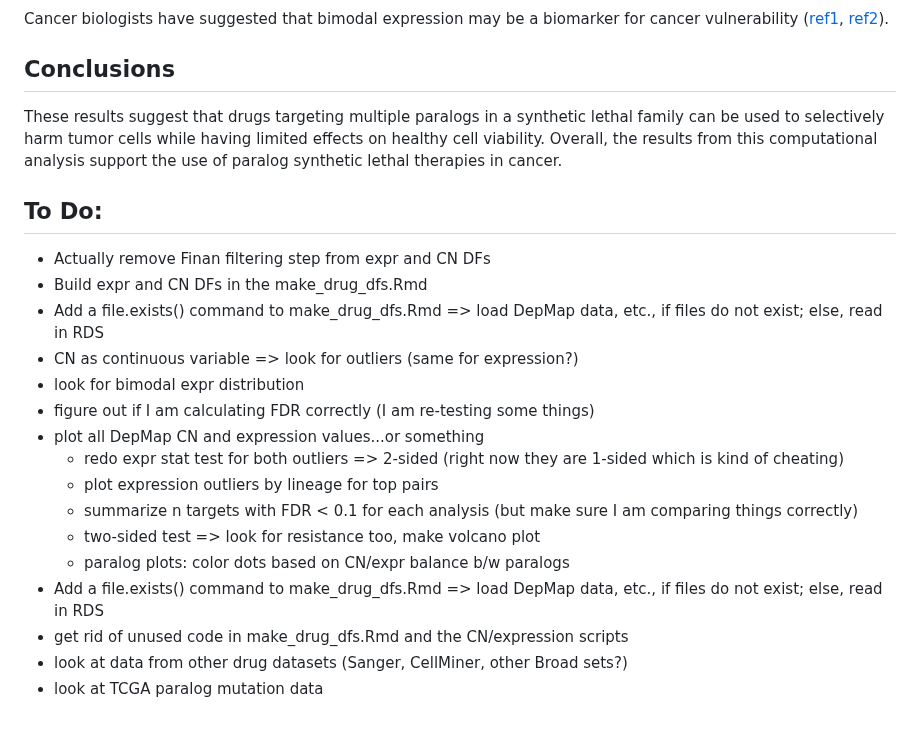
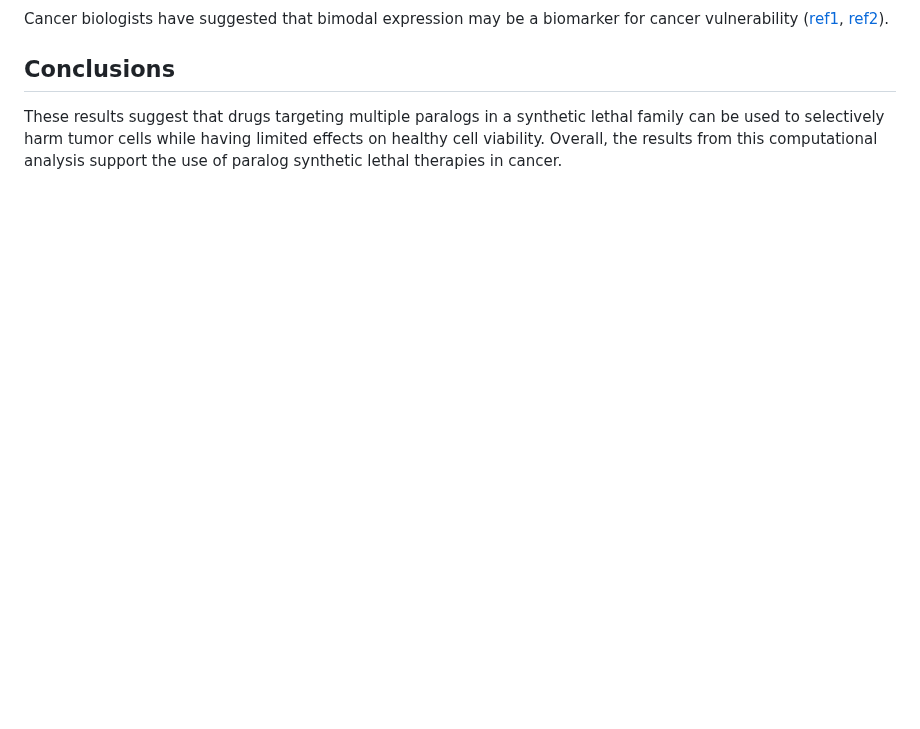
Before and after one commit to pcrparrish/Paralog_druggability, a Markdown page: README.md, the part around the change. Drawn GitHub-style; blank space fills up the shorter version.

```diff
--- a/README.md
+++ b/README.md
@@ -39,21 +39,3 @@ Cancer biologists have suggested that bimodal expression may be a biomarker for
 
 ## Conclusions
 These results suggest that drugs targeting multiple paralogs in a synthetic lethal family can be used to selectively harm tumor cells while having limited effects on healthy cell viability. Overall, the results from this computational analysis support the use of paralog synthetic lethal therapies in cancer.
-
-## To Do:
-* Actually remove Finan filtering step from expr and CN DFs
-* Build expr and CN DFs in the make_drug_dfs.Rmd
-* Add a file.exists() command to make_drug_dfs.Rmd => load DepMap data, etc., if files do not exist; else, read in RDS
-* CN as continuous variable => look for outliers (same for expression?)
-* look for bimodal expr distribution
-* figure out if I am calculating FDR correctly (I am re-testing some things)
-* plot all DepMap CN and expression values...or something
-  * redo expr stat test for both outliers => 2-sided (right now they are 1-sided which is kind of cheating)
-  * plot expression outliers by lineage for top pairs
-  * summarize n targets with FDR < 0.1 for each analysis (but make sure I am comparing things correctly)
-  * two-sided test => look for resistance too, make volcano plot
-  * paralog plots: color dots based on CN/expr balance b/w paralogs
-* Add a file.exists() command to make_drug_dfs.Rmd => load DepMap data, etc., if files do not exist; else, read in RDS
-* get rid of unused code in make_drug_dfs.Rmd and the CN/expression scripts
-* look at data from other drug datasets (Sanger, CellMiner, other Broad sets?)
-* look at TCGA paralog mutation data
```
